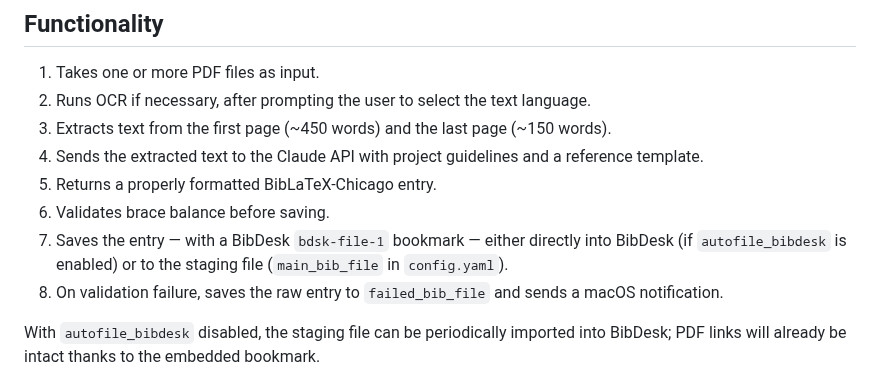
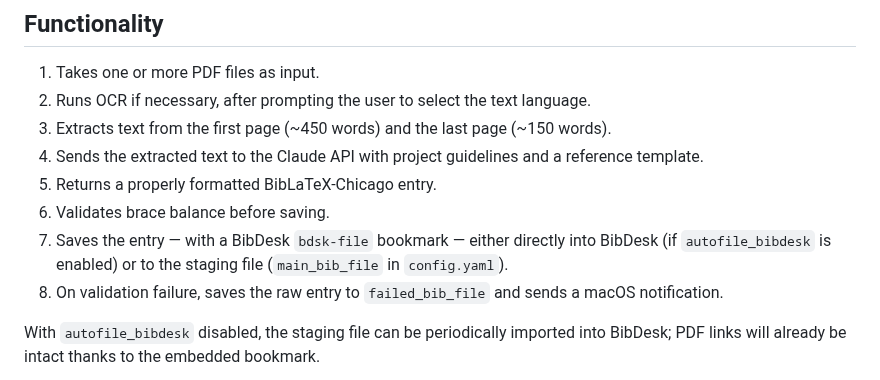
Before and after one commit to yrammos/biblatex-chicago-claude, a Markdown page: README.md, the part around the change. Drawn GitHub-style.

Commit message:
Fix BibDesk bookmark reference in README

```diff
--- a/README.md
+++ b/README.md
@@ -32,7 +32,7 @@ Using alternative styles (e.g., APA) would involve only minor modifications to t
 4. Sends the extracted text to the Claude API with project guidelines and a reference template.
 5. Returns a properly formatted BibLaTeX-Chicago entry.
 6. Validates brace balance before saving.
-7. Saves the entry — with a BibDesk `bdsk-file-1` bookmark — either directly into BibDesk (if `autofile_bibdesk` is enabled) or to the staging file (`main_bib_file` in `config.yaml`).
+7. Saves the entry — with a BibDesk `bdsk-file` bookmark — either directly into BibDesk (if `autofile_bibdesk` is enabled) or to the staging file (`main_bib_file` in `config.yaml`).
 8. On validation failure, saves the raw entry to `failed_bib_file` and sends a macOS notification.
 
 With `autofile_bibdesk` disabled, the staging file can be periodically imported into BibDesk; PDF links will already be intact thanks to the embedded bookmark.
```
